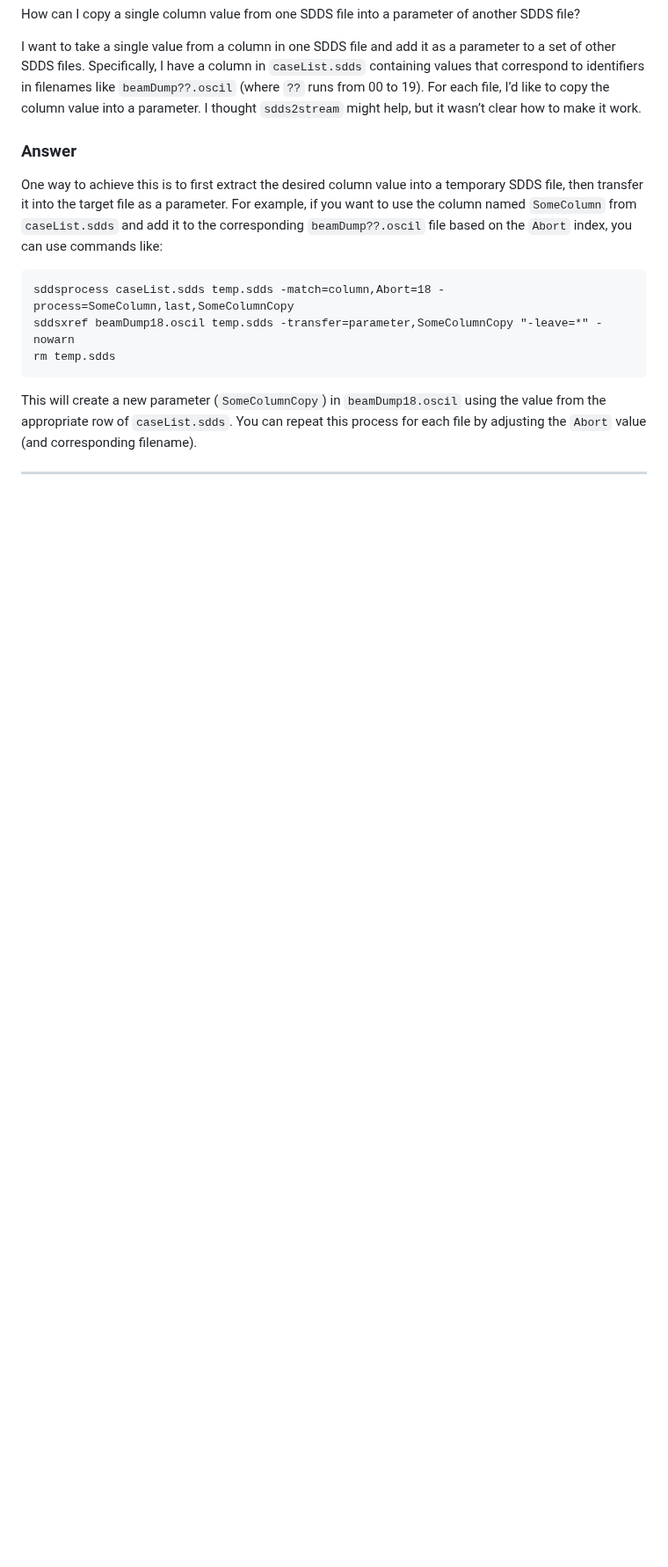
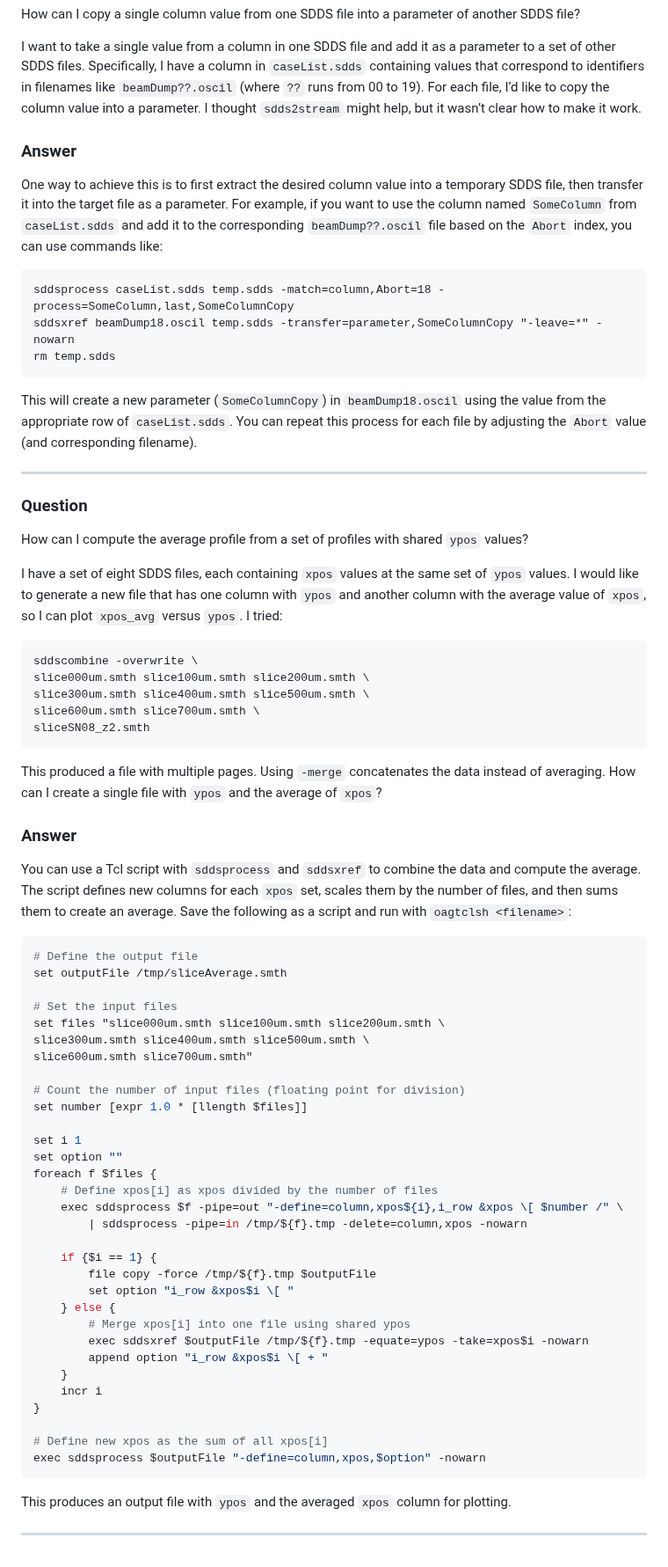
Before and after one commit to rtsoliday/SDDS, a Markdown page: SDDSaps/doc/README.md, the part around the change. Shown at 88% size. GitHub-like rendering; blank space fills up the shorter version.

Commit message:
Added new queston/answer

````diff
--- a/SDDSaps/doc/README.md
+++ b/SDDSaps/doc/README.md
@@ -749,3 +749,61 @@ rm temp.sdds
 This will create a new parameter (`SomeColumnCopy`) in `beamDump18.oscil` using the value from the appropriate row of `caseList.sdds`. You can repeat this process for each file by adjusting the `Abort` value (and corresponding filename).
 
 ---
+
+### Question
+
+How can I compute the average profile from a set of profiles with shared `ypos` values?
+
+I have a set of eight SDDS files, each containing `xpos` values at the same set of `ypos` values. I would like to generate a new file that has one column with `ypos` and another column with the average value of `xpos`, so I can plot `xpos_avg` versus `ypos`. I tried:
+
+```
+sddscombine -overwrite \
+slice000um.smth slice100um.smth slice200um.smth \
+slice300um.smth slice400um.smth slice500um.smth \
+slice600um.smth slice700um.smth \
+sliceSN08_z2.smth
+```
+
+This produced a file with multiple pages. Using `-merge` concatenates the data instead of averaging. How can I create a single file with `ypos` and the average of `xpos`?
+
+### Answer
+
+You can use a Tcl script with `sddsprocess` and `sddsxref` to combine the data and compute the average. The script defines new columns for each `xpos` set, scales them by the number of files, and then sums them to create an average. Save the following as a script and run with `oagtclsh <filename>`:
+
+```tcl
+# Define the output file
+set outputFile /tmp/sliceAverage.smth
+
+# Set the input files
+set files "slice000um.smth slice100um.smth slice200um.smth \
+slice300um.smth slice400um.smth slice500um.smth \
+slice600um.smth slice700um.smth"
+
+# Count the number of input files (floating point for division)
+set number [expr 1.0 * [llength $files]]
+
+set i 1
+set option ""
+foreach f $files {
+    # Define xpos[i] as xpos divided by the number of files
+    exec sddsprocess $f -pipe=out "-define=column,xpos${i},i_row &xpos \[ $number /" \
+        | sddsprocess -pipe=in /tmp/${f}.tmp -delete=column,xpos -nowarn
+
+    if {$i == 1} {
+        file copy -force /tmp/${f}.tmp $outputFile
+        set option "i_row &xpos$i \[ "
+    } else {
+        # Merge xpos[i] into one file using shared ypos
+        exec sddsxref $outputFile /tmp/${f}.tmp -equate=ypos -take=xpos$i -nowarn
+        append option "i_row &xpos$i \[ + "
+    }
+    incr i
+}
+
+# Define new xpos as the sum of all xpos[i]
+exec sddsprocess $outputFile "-define=column,xpos,$option" -nowarn
+```
+
+This produces an output file with `ypos` and the averaged `xpos` column for plotting.
+
+---
````
